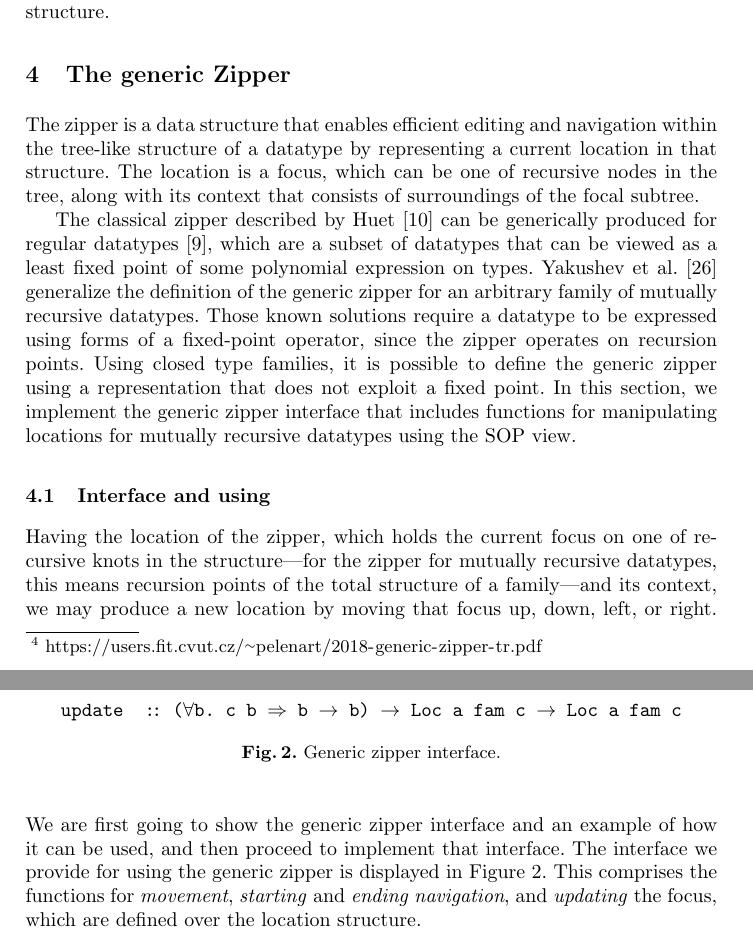
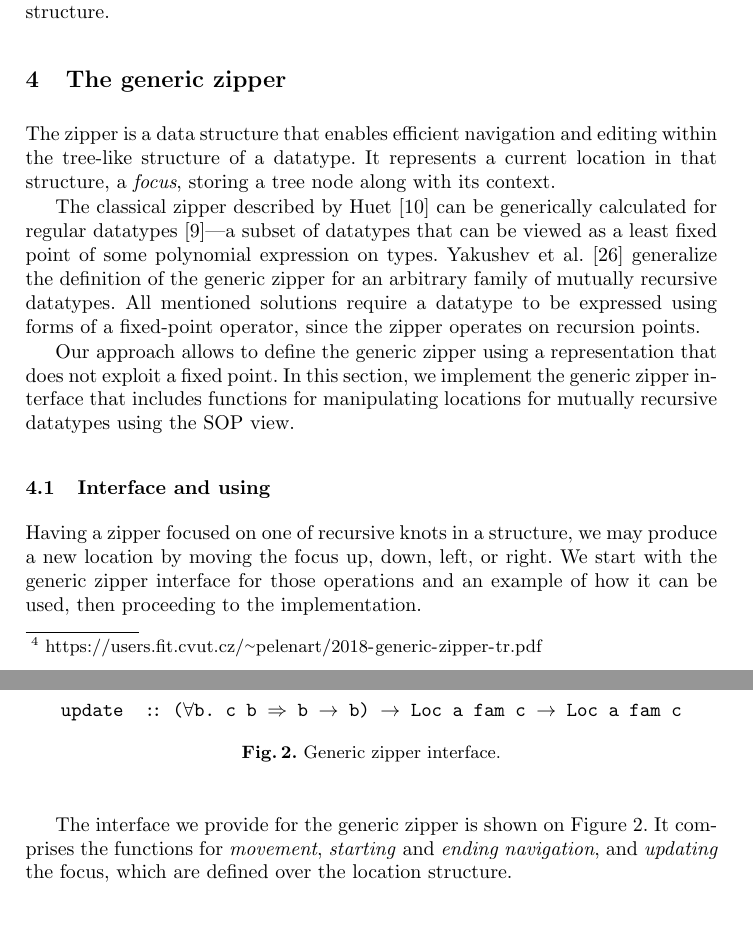
Before and after one commit to abolotina/zipper-paper, a LaTeX paper (lncs-paper.tex): two parts of pages 8 and 9 of 21, joined at a grey line, cut so that both start at the same text, the shorter picture padded with empty space. Compiled offline with pdfLaTeX.

Commit message:
Sec 4: Intro

```diff
--- a/lncs-paper.tex
+++ b/lncs-paper.tex
@@ -356,16 +356,24 @@ Here is a benefit of our implementation: it can be used directly, without any ad
 This is a consequence of \texttt{gshow} from \textsf{basic-sop} not treating recursive positions separately, and therefore requiring the \texttt{Show} constraint for all knots in the datatype structure.
 
 
-\section{The generic Zipper}
+\section{The generic zipper}
 \label{sec:generic-zipper}
 
-The zipper is a data structure that enables efficient editing and navigation within the tree-like structure of a datatype by representing a current location in that structure. The location is a focus, which can be one of recursive nodes in the tree, along with its context that consists of surroundings of the focal subtree.
+The zipper is a data structure that enables efficient navigation and editing within the tree-like structure of a datatype. It  represents a current location in that structure, a \emph{focus}, storing a tree node along with its context.
+%that consists of surroundings of the focal subtree.
 
-The classical zipper described by Huet~\cite{Huet1997} can be generically produced for regular datatypes~\cite{HiJeLo2004}, which are a subset of datatypes that can be viewed as a least fixed point of some polynomial expression on types. Yakushev~et~al.~\cite{MuRec2009} generalize the definition of the generic zipper for an arbitrary family of mutually recursive datatypes. Those known solutions require a datatype to be expressed using forms of a fixed-point operator, since the zipper operates on recursion points. Using closed type families, it is possible to define the generic zipper using a representation that does not exploit a fixed point. In this section, we implement the generic zipper interface that includes functions for manipulating locations for mutually recursive datatypes using the SOP view.
+The classical zipper described by Huet~\cite{Huet1997} can be generically calculated for regular datatypes~\cite{HiJeLo2004}---a subset of datatypes that can be viewed as a least fixed point of some polynomial expression on types. Yakushev~et~al.~\cite{MuRec2009} generalize the definition of the generic zipper for an arbitrary family of mutually recursive datatypes. All mentioned solutions require a datatype to be expressed using forms of a fixed-point operator, since the zipper operates on recursion points.
+
+Our approach allows to define the generic zipper using a representation that does not exploit a fixed point. In this section, we implement the generic zipper interface that includes functions for manipulating locations for mutually recursive datatypes using the SOP view.
 
 \subsection{Interface and using}
 
-Having the location of the zipper, which holds the current focus on one of recursive knots in the structure---for the zipper for mutually recursive datatypes, this means recursion points of the total structure of a family---and its context, we may produce a new location by moving that focus up, down, left, or right. We are first going to show the generic zipper interface and an example of how it can be used, and then proceed to implement that interface. The interface we provide for using the generic zipper is displayed in Figure~\ref{fig:zipper-interface}. This comprises the functions for \emph{movement}, \emph{starting} and \emph{ending navigation}, and \emph{updating} the focus, which are defined over the location structure.
+Having a zipper focused on one of recursive knots in a structure, we may produce a new location by moving the focus up, down, left, or right.
+%for the zipper for mutually recursive datatypes, this means
+%recursion points of the total structure of a family
+We start with the generic zipper interface for those operations and an example of how it can be used, then proceeding to the implementation.
+
+The interface we provide for the generic zipper is shown on Figure~\ref{fig:zipper-interface}. It comprises the functions for \emph{movement}, \emph{starting} and \emph{ending navigation}, and \emph{updating} the focus, which are defined over the location structure.
 \begin{figure}[t]
 \centering
 \normalsize
```
Also changed, not shown: lncs-paper.pdf.
